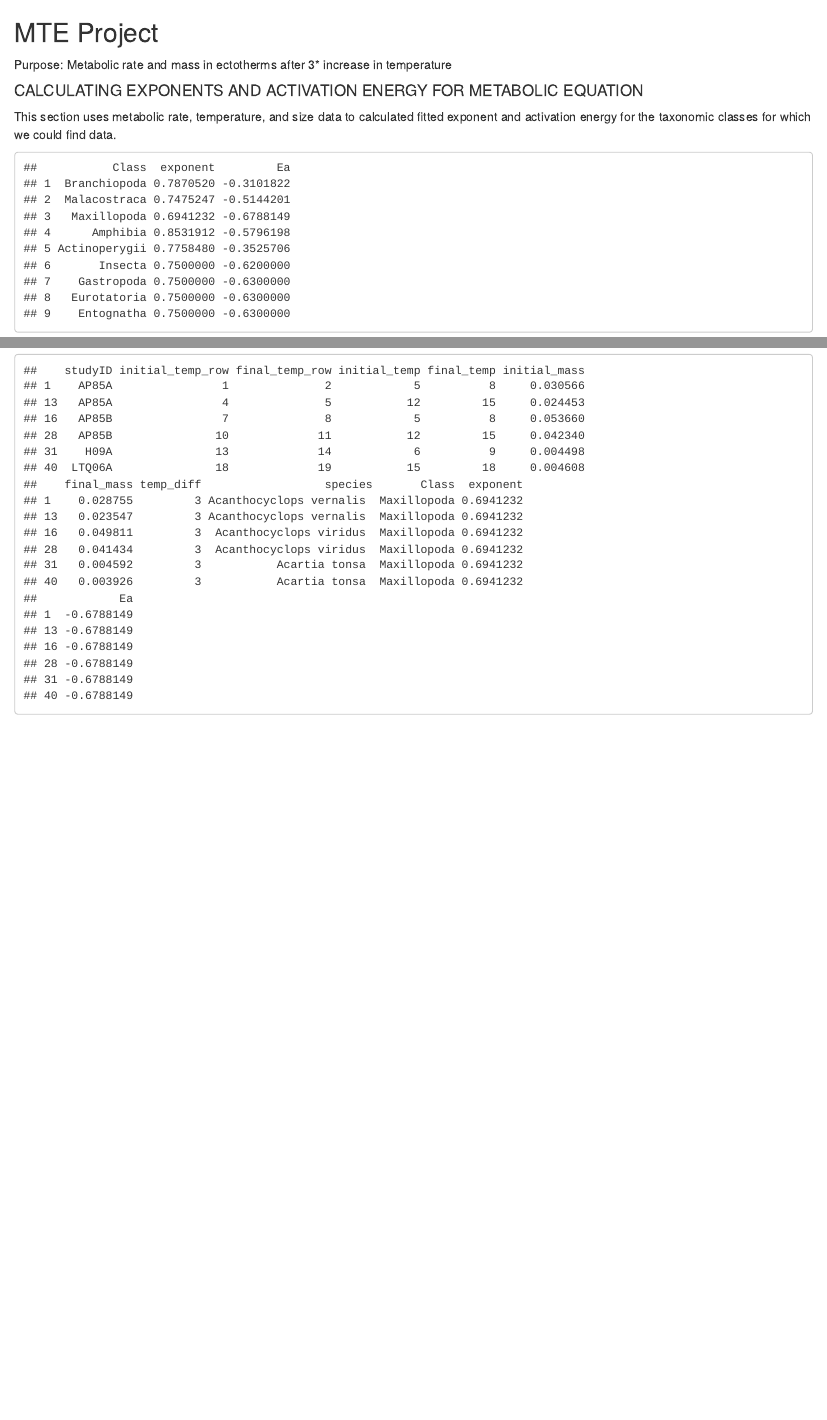
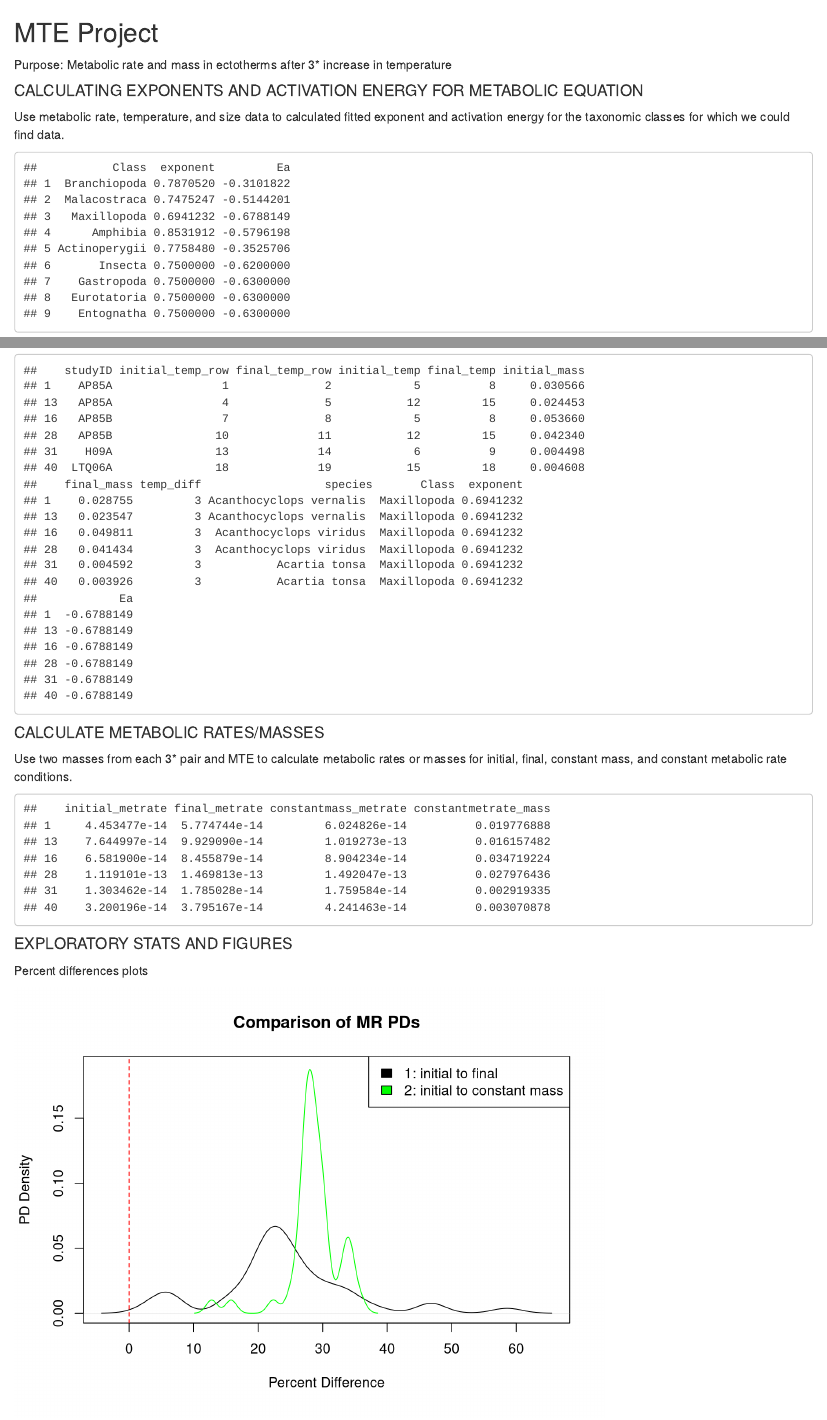
Before and after one commit to weecology/mte-ecto, an R Markdown document (MTEProject.Rmd): the page in a window 1100 px wide, from its top, and a second part further down, joined at a grey line. Rendered offline with R 4.5, knitr and Pandoc, with nearby package versions.

Commit message:
Finish adding project code to Rmarkdown

````diff
--- a/MTEProject.Rmd
+++ b/MTEProject.Rmd
@@ -3,7 +3,7 @@ Purpose: Metabolic rate and mass in ectotherms after 3* increase in temperature
 
 
 #### CALCULATING EXPONENTS AND ACTIVATION ENERGY FOR METABOLIC EQUATION
-This section uses metabolic rate, temperature, and size data to calculated fitted exponent and activation energy for the taxonomic classes for which we could find data.
+Use metabolic rate, temperature, and size data to calculated fitted exponent and activation energy for the taxonomic classes for which we could find data.
 
 ```{r, echo=FALSE}
 # Classes: Branchiopoda, Malacostraca, Maxillopoda
@@ -137,3 +137,89 @@ class_distribution = table(three_degree_pairs$Class)
 
 head(three_degree_pairs)
 ```
+
+#### CALCULATE METABOLIC RATES/MASSES
+
+Use two masses from each 3* pair and MTE to calculate metabolic rates or masses for initial, final, constant mass, and constant metabolic rate conditions.
+
+```{r, echo=FALSE}
+# Use MTE equation to calculate metabolic rates (initial, final, and w/ constant/initial mass)
+three_degree_pairs$initial_metrate = (three_degree_pairs$initial_mass ^ three_degree_pairs$exponent) * (exp(((three_degree_pairs$Ea) / (.00008617 * (three_degree_pairs$initial_temp + 273.15)))))
+three_degree_pairs$final_metrate = (three_degree_pairs$final_mass ^ three_degree_pairs$exponent) * (exp(((three_degree_pairs$Ea) / (.00008617 * (three_degree_pairs$final_temp + 273.15)))))
+three_degree_pairs$constantmass_metrate = (three_degree_pairs$initial_mass ^ three_degree_pairs$exponent) * (exp(((three_degree_pairs$Ea) / (.00008617 * (three_degree_pairs$final_temp + 273.15)))))
+
+# Use rearranged MTE equation to calculate mass w/ constant/initial metabolic rate
+three_degree_pairs$constantmetrate_mass = (three_degree_pairs$initial_metrate / (exp(three_degree_pairs$Ea / (.00008617 * (three_degree_pairs$final_temp + 273.15))))) ^ (1 / three_degree_pairs$exponent)
+
+head(three_degree_pairs[,13:16])
+
+```
+
+#### EXPLORATORY STATS AND FIGURES
+
+Percent differences plots
+
+```{r, echo=FALSE, message=FALSE, warning=FALSE}
+### Summary values
+
+# Percent differences for metabolic rates
+  # 1: initial to final (empirical), expect increase
+  # 2: initial to constant mass (theoretical), expect increase
+  # 3: final to constant mass, expect increase
+three_degree_pairs$PD_1 = ((three_degree_pairs$final_metrate / three_degree_pairs$initial_metrate) - 1) * 100
+three_degree_pairs$PD_2 = ((three_degree_pairs$constantmass_metrate / three_degree_pairs$initial_metrate) - 1) * 100
+three_degree_pairs$PD_3 = ((three_degree_pairs$constantmass_metrate / three_degree_pairs$final_metrate) - 1) * 100
+
+# Percent differences for masses
+  # 4: initial to final (empirical), expect decrease
+  # 5: initial to constant metabolic rate (theoretical), expect decrease
+  # 6: final to constant metabolic rate, expect decrease
+three_degree_pairs$PD_4 = ((three_degree_pairs$final_mass / three_degree_pairs$initial_mass) - 1) * 100
+three_degree_pairs$PD_5 = ((three_degree_pairs$constantmetrate_mass / three_degree_pairs$initial_mass) - 1) * 100
+three_degree_pairs$PD_6 = ((three_degree_pairs$constantmetrate_mass / three_degree_pairs$final_mass) - 1) * 100
+
+# Create species dataset
+# This code is way awful
+library(dplyr)
+
+# Get columns for averages
+species_data = three_degree_pairs %>%
+  group_by(species) %>%
+  #summarise(count = n())
+  summarise_each(funs(mean), initial_mass, final_mass, initial_metrate, final_metrate,
+                 constantmass_metrate, constantmetrate_mass, PD_1, PD_2, PD_3, PD_4, PD_5, PD_6)
+
+# Add in species occurrence values
+occurrences = three_degree_pairs %>%
+  group_by(species) %>%
+  summarise(count = n())
+
+species_data$occurrences = occurrences$count
+
+# Add in class column
+lookup_test = lookup[match(species_data$species, three_degree_pairs$species),]
+species_data$class = lookup_test$Class
+```
+
+```{r, echo=FALSE, results='hide'}
+### Figures
+
+# Density plots for t-test for metabolic rate + normality test + t-test
+plot(density(species_data$PD_1), col = "black", ylim = c(0, 0.19), main = "Comparison of MR PDs", xlab = "Percent Difference", ylab = "PD Density")
+legend("topright", c("1: initial to final", "2: initial to constant mass"), fill = c("black", "green"))
+lines(density(species_data$PD_2), col = "green")
+abline(v = 0, lty = 2, col = "red")
+shapiro.test(species_data$PD_1)
+shapiro.test(species_data$PD_2)
+t.test(species_data$PD_1, species_data$PD_2, paired = TRUE)
+
+# Density plots for t-test for mass + normality test + t-test
+plot(density(species_data$PD_4), col = "black", xlim = c(-40, 40), ylim = c(0, 0.25), main = "Comparison of Mass PDs", xlab = "Percent Difference", ylab = "PD Density")
+lines(density(species_data$PD_5), col = "orange")
+legend("topright", c("4: initial to final", "5: inital to constant MR"), fill = c("black", "orange"))
+abline(v = 0, lty = 2, col = "red")
+shapiro.test(species_data$PD_4)
+shapiro.test(species_data$PD_5)
+t.test(species_data$PD_4, species_data$PD_5, paired = TRUE)
+
+```
````
